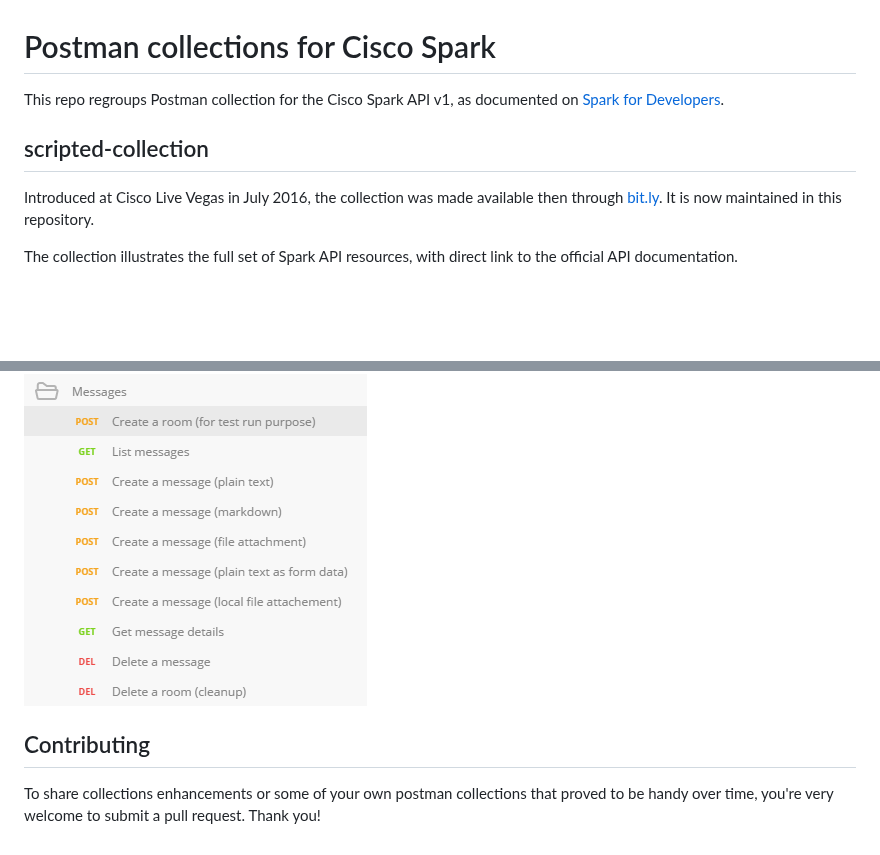
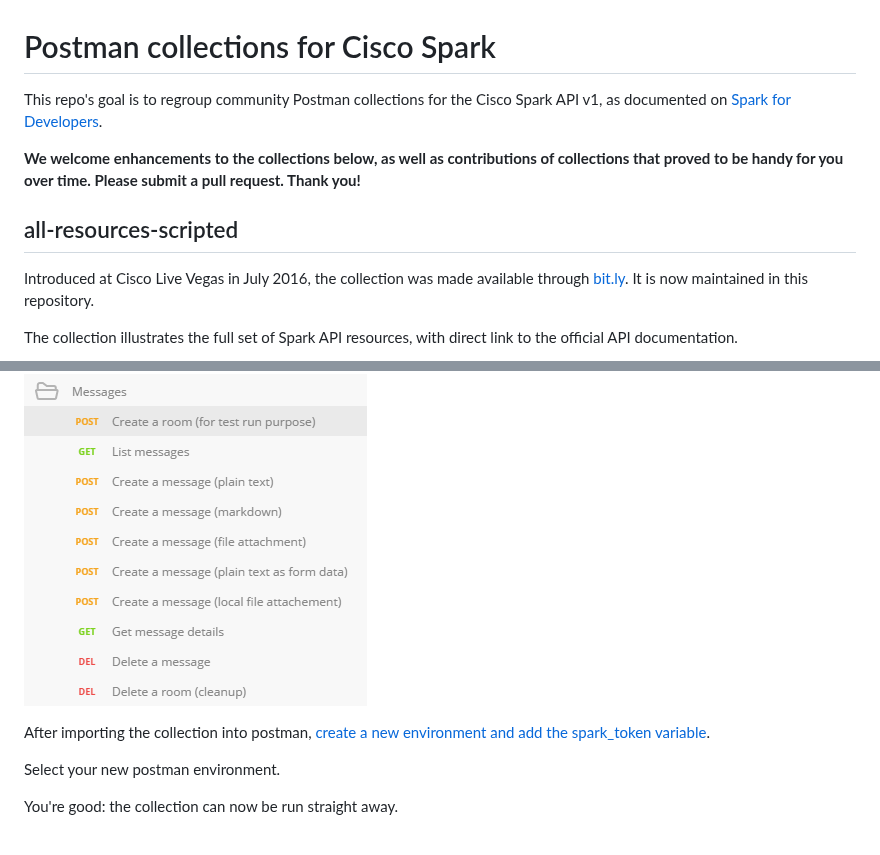
Before and after one commit to WebexSamples/postman-webex, a Markdown page: README.md, 2 parts joined by grey strips. GitHub-like rendering; blank space fills up the shorter version.

Commit message:
added detailed explanation to install and run the collection

```diff
--- a/README.md
+++ b/README.md
@@ -1,11 +1,15 @@
 # Postman collections for Cisco Spark
 
-This repo regroups Postman collection for the Cisco Spark API v1, as documented on [Spark for Developers](https://developer.ciscospark.com/quick-reference.html).
+This repo's goal is to regroup community Postman collections for the Cisco Spark API v1, as documented on [Spark for Developers](https://developer.ciscospark.com/quick-reference.html).
+
+**We welcome enhancements to the collections below, as well as contributions of collections that proved to be handy for you over time.
+Please submit a pull request.
+Thank you!**
 
 
-## scripted-collection
+## all-resources-scripted
 
-Introduced at Cisco Live Vegas in July 2016, the collection was made available then through [bit.ly](bit.ly/POSTMAN-SPARK-API).
+Introduced at Cisco Live Vegas in July 2016, the collection was made available through [bit.ly](bit.ly/POSTMAN-SPARK-API).
 It is now maintained in this repository.
 
 The collection illustrates the full set of Spark API resources, with direct link to the official API documentation.
@@ -18,7 +22,8 @@ Moreover, all newly created Spark resources are freed at the end of each resourc
 
 ![messages](img/scripted-collection-messages.png)
 
+After importing the collection into postman, [create a new environment and add the spark_token variable](HowToCreatePostmanEnvironments.md).
 
-## Contributing
+Select your new postman environment.
 
-To share collections enhancements or some of your  own postman collections that proved to be handy over time, you're very welcome to submit a pull request. Thank you!
+You're good: the collection can now be run straight away.
```
Also changed, not shown: HowToCreatePostmanEnvironments.md (added, +14 -0 lines), img/environment-configure.png (added), img/environment-create-icon.png (added), img/environment-create.png (added), 2 other files.
